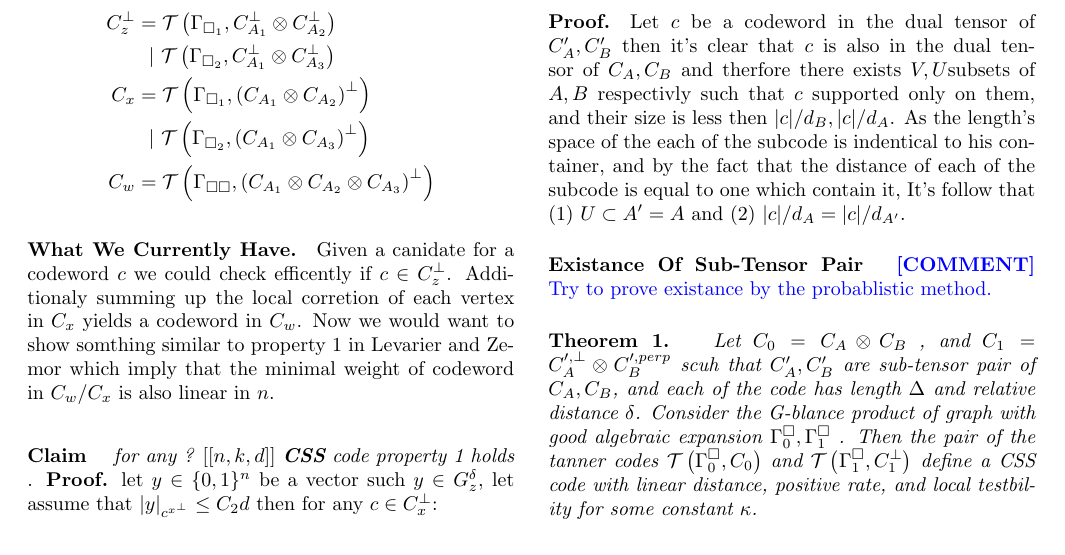
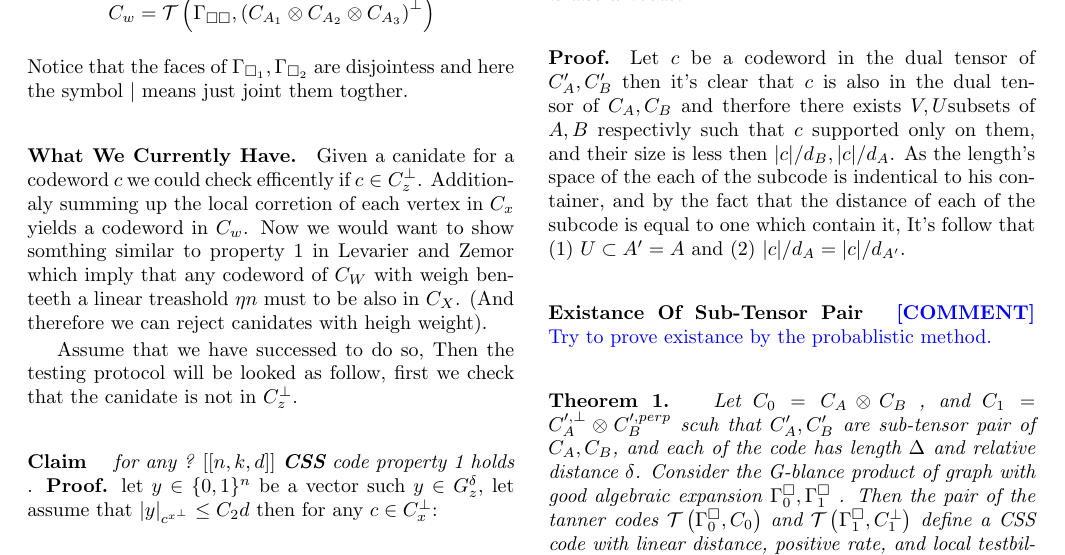
Before and after one commit to dudupo/Academic, a LaTeX document (projects/NLTES_project/ltc.tex): part of the page before the commit and part of page 1 of 2 after it, cut at the place of the change. Compiled offline with pdfLaTeX.

Commit message:
compiling -Thu Sep  1 11:57:52 AM IDT 2022

```diff
--- a/projects/NLTES_project/ltc.tex
+++ b/projects/NLTES_project/ltc.tex
@@ -68,10 +68,15 @@
 	    C_{w} &=  \mathcal{T}\left( \Gamma_{\square \square}, \left(  C_{A_1} \otimes C_{A_2} \otimes C_{A_3} \right)^{\perp}  \right)
 	  \end{split}
 	\end{equation*}
+	Notice that the faces of $\Gamma_{\square_{1}},\Gamma_{\square_{2}}$ are disjointess and here the symbol $|$ means just joint them togther.
 	\paragraph{What We Currently Have.} Given a canidate for a codeword $c$ we could check efficently if $c\in C_{z}^\perp$.
 	Additionaly summing up the local corretion of each vertex in $C_{x}$ yields a codeword in $C_{w}$. Now we would want to show
-	somthing similar to property 1 in Levarier and Zemor which imply that the minimal weight of codeword in $C_{w}/C_{x}$ is also linear
-	in $n$.
+	somthing similar to property 1 in Levarier and Zemor which imply that any codeword of $C_{W}$ with weigh benteeth
+	a linear treashold $\eta n $ must to be also in $C_{X}$. (And therefore we can reject canidates with heigh weight).
+	%(And maybe we would also say something about the gap between the this minimal weight of $C_{w}/C_{x}$.
+
+	Assume that we have successed to do so, Then the testing protocol will be looked as follow,
+	first we check that the canidate is not in $C_{z}^\perp$.
 	\paragraph{Claim} \textit{ for any ?  $ \left[ \left[ n,k,d \right] \right] $ \textbf{CSS} code property 1 holds }.
 \textbf{Proof.} let $y \in \{0,1\}^{n}$ be a vector such $ y \in \Gz $, let assume that $|y|_{c^{x^{\perp}}} \le C_{2} d$ then for any $ c \in C_{x}^{\perp}$:
 
```
Also changed, not shown: projects/pdfs/ltc.pdf.
